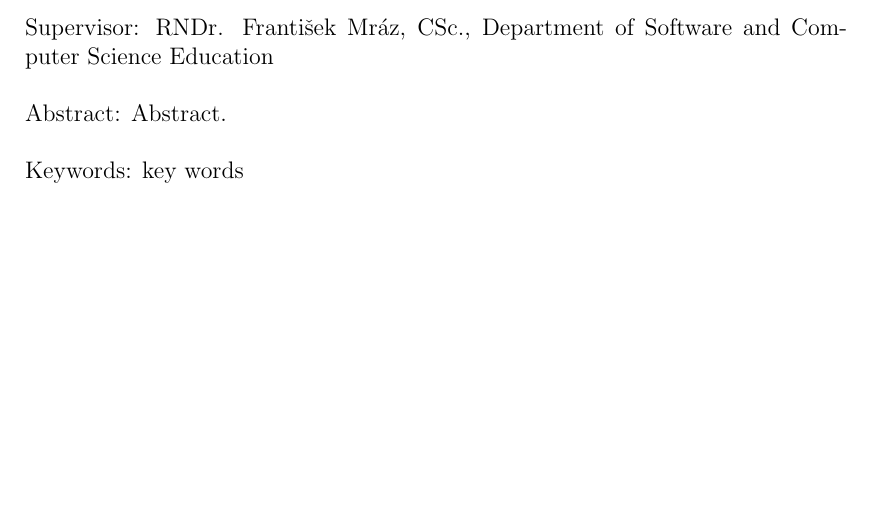
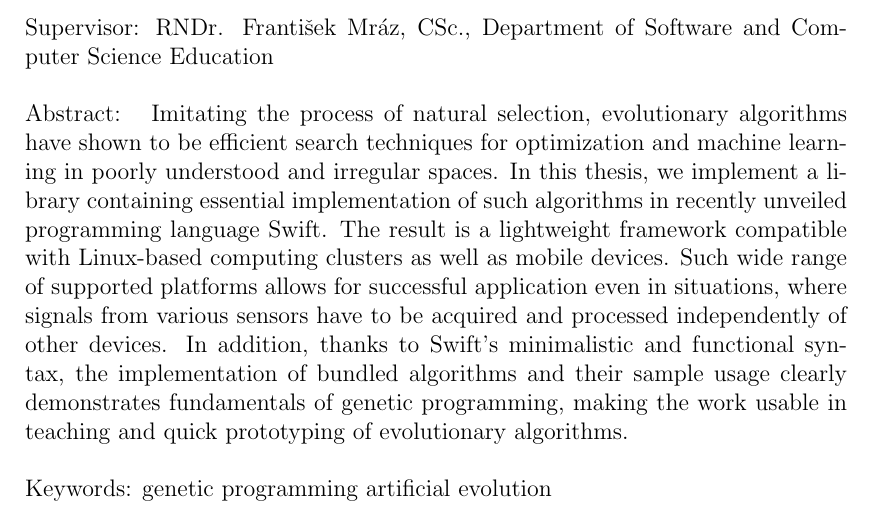
Before and after one commit to petrmanek/mff-bachelor-thesis, a LaTeX thesis (src/thesis.tex): part of page 3 of 13, cut so that both start at the same text, the shorter picture padded with empty space. Compiled offline with pdfLaTeX.

Commit message:
Added first draft of abstract.

```diff
--- a/src/thesis.tex
+++ b/src/thesis.tex
@@ -81,13 +81,14 @@ Dedication.
 }
 
 % Abstract (recommended length around 80-200 words; this is not a copy of your thesis assignment!)
-\def\Abstract{%todo
-Abstract.
+\def\Abstract{
+Imitating the process of natural selection, evolutionary algorithms have shown to be efficient search techniques for optimization and machine learning in poorly understood and irregular spaces. In this thesis, we implement a library containing essential implementation of such algorithms in recently unveiled programming language Swift. The result is a lightweight framework compatible with Linux-based computing clusters as well as mobile devices. Such wide range of supported platforms allows for successful application even in situations, where signals from various sensors have to be acquired and processed independently of other devices. In addition, thanks to Swift's minimalistic and functional syntax, the implementation of bundled algorithms and their sample usage clearly demonstrates fundamentals of genetic programming, making the work usable in teaching and quick prototyping of evolutionary algorithms.
 }
 
 % 3 to 5 keywords (recommended), each enclosed in curly braces
 \def\Keywords{%todo
-{key} {words}
+{genetic} {programming}
+{artificial} {evolution}
 }
 
 %% The hyperref package for clickable links in PDF and also for storing
```
